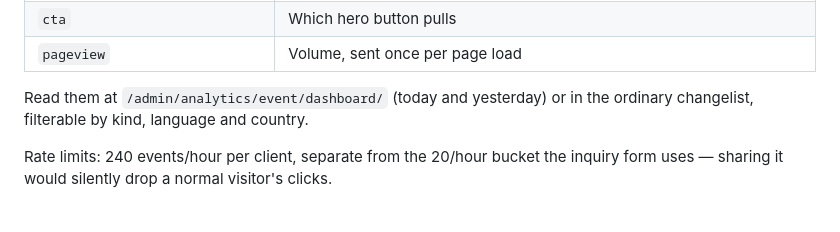
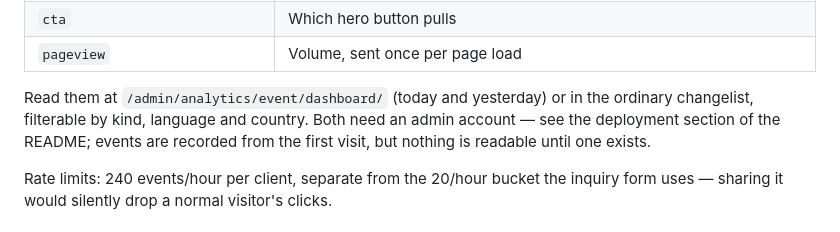
Before and after one commit to farruxabdirahimov-collab/arbitration-website, a Markdown page: docs/analytics.md, the part around the change. GitHub-like rendering.

```diff
--- a/docs/analytics.md
+++ b/docs/analytics.md
@@ -128,7 +128,9 @@ Tracked (`apps/analytics/models.py`):
 | `pageview` | Volume, sent once per page load |
 
 Read them at `/admin/analytics/event/dashboard/` (today and yesterday) or in
-the ordinary changelist, filterable by kind, language and country.
+the ordinary changelist, filterable by kind, language and country. Both need
+an admin account — see the deployment section of the README; events are
+recorded from the first visit, but nothing is readable until one exists.
 
 Rate limits: 240 events/hour per client, separate from the 20/hour bucket the
 inquiry form uses — sharing it would silently drop a normal visitor's clicks.
```
Also changed, not shown: README.md (+19 -2 lines).
